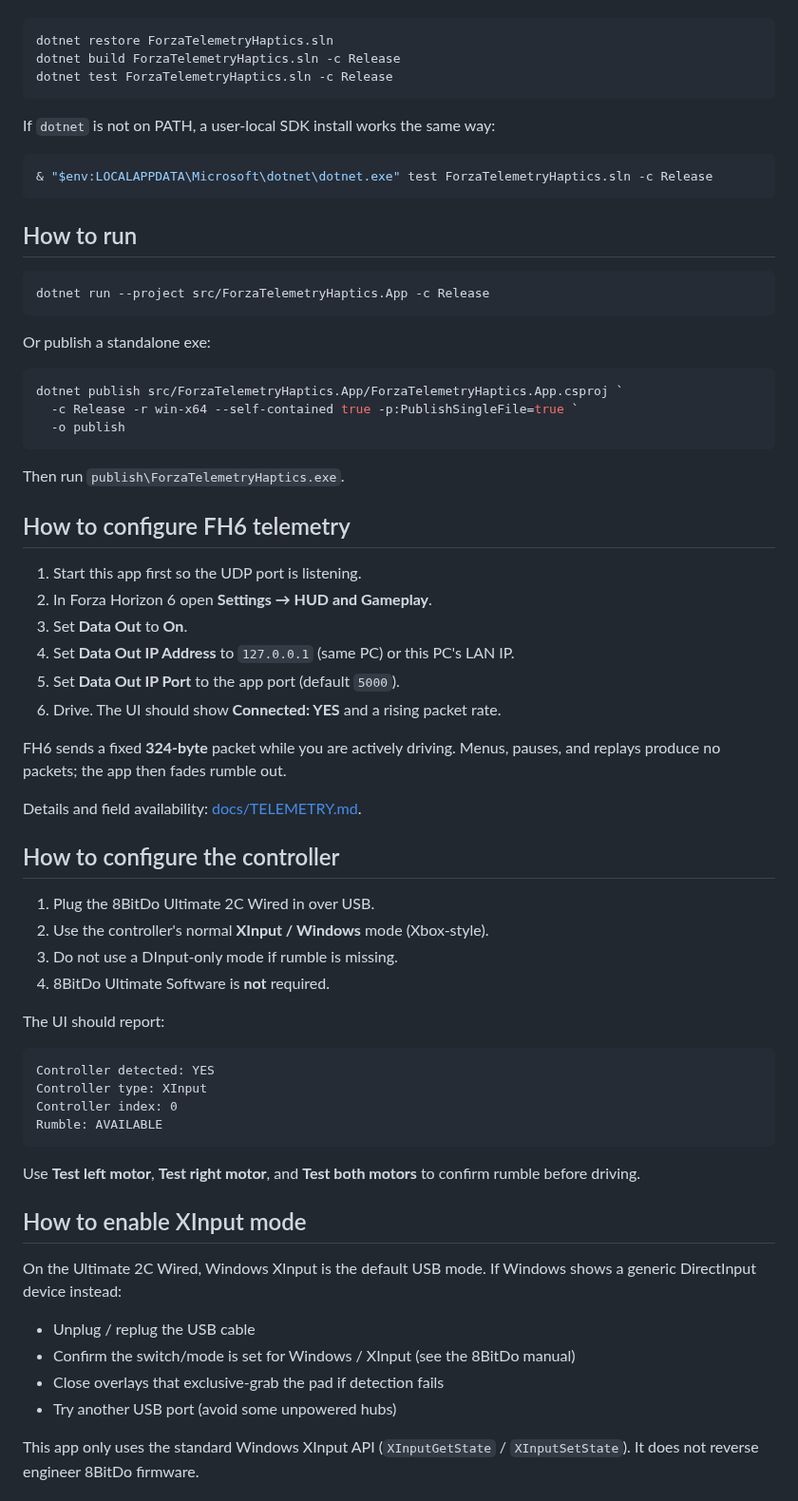
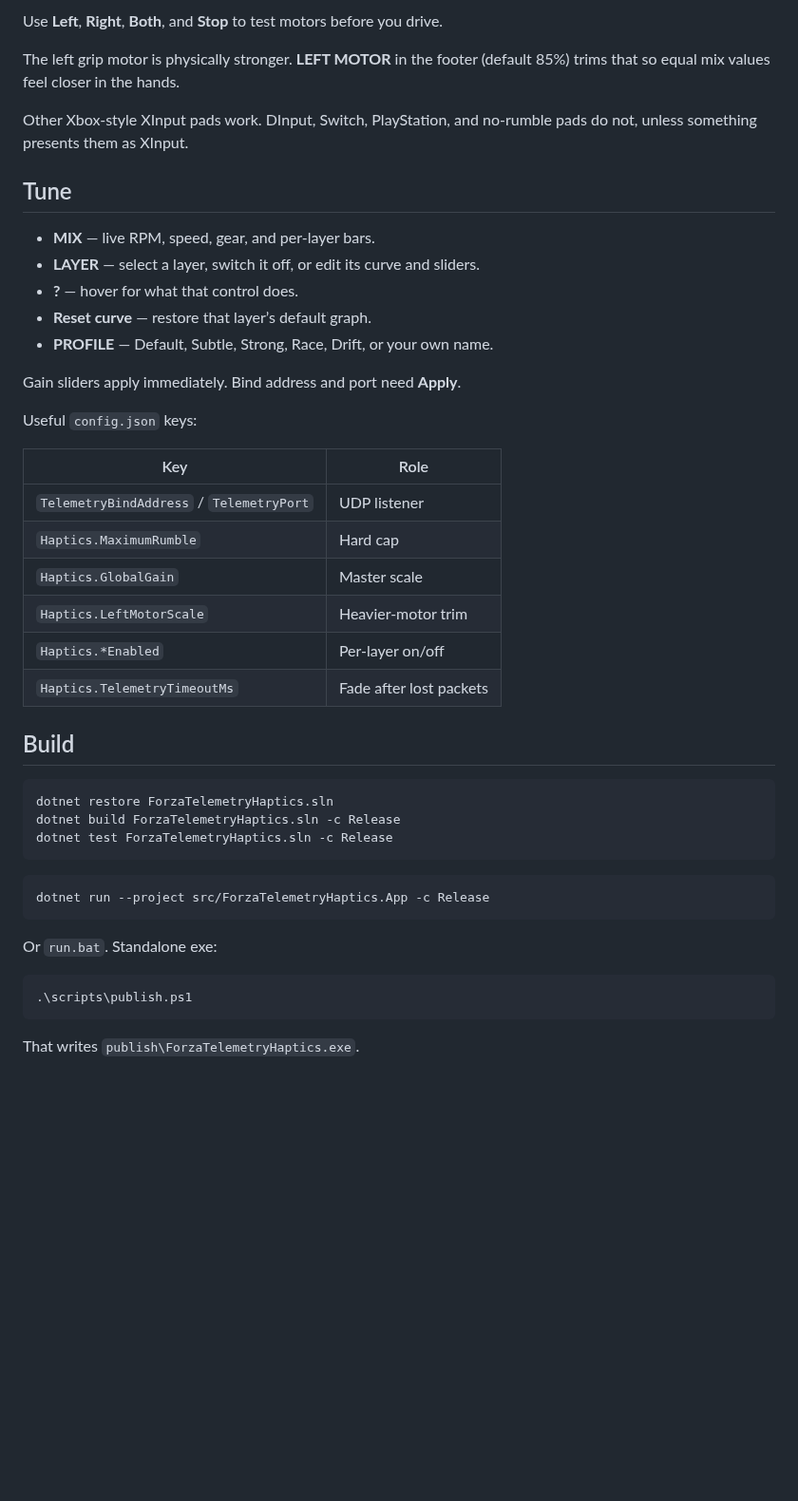
Before and after one commit to aravindraju98/Forza-Telemetry-Haptics, a Markdown page: README.md, the part around one of its changes. Shown at 95% size. GitHub-like rendering; blank space fills up the shorter version.

````diff
--- a/README.md
+++ b/README.md
@@ -43,3 +62,31 @@ Install the [.NET 8 SDK](https://dotnet.microsoft.com/download/dotnet/8.0), then
+Use **Left**, **Right**, **Both**, and **Stop** to test motors before you drive.
+
+The left grip motor is physically stronger. **LEFT MOTOR** in the footer (default 85%) trims that so equal mix values feel closer in the hands.
+
+Other Xbox-style XInput pads work. DInput, Switch, PlayStation, and no-rumble pads do not, unless something presents them as XInput.
+
+## Tune
+
+- **MIX** — live RPM, speed, gear, and per-layer bars.
+- **LAYER** — select a layer, switch it off, or edit its curve and sliders.
+- **?** — hover for what that control does.
+- **Reset curve** — restore that layer’s default graph.
+- **PROFILE** — Default, Subtle, Strong, Race, Drift, or your own name.
+
+Gain sliders apply immediately. Bind address and port need **Apply**.
+
+Useful `config.json` keys:
+
+| Key | Role |
+| --- | --- |
+| `TelemetryBindAddress` / `TelemetryPort` | UDP listener |
+| `Haptics.MaximumRumble` | Hard cap |
+| `Haptics.GlobalGain` | Master scale |
+| `Haptics.LeftMotorScale` | Heavier-motor trim |
+| `Haptics.*Enabled` | Per-layer on/off |
+| `Haptics.TelemetryTimeoutMs` | Fade after lost packets |
+
+## Build
 
 ```powershell
 dotnet restore ForzaTelemetryHaptics.sln
@@ -47,71 +94,15 @@ dotnet build ForzaTelemetryHaptics.sln -c Release
 dotnet test ForzaTelemetryHaptics.sln -c Release
 ```
 
-If `dotnet` is not on PATH, a user-local SDK install works the same way:
-
-```powershell
-& "$env:LOCALAPPDATA\Microsoft\dotnet\dotnet.exe" test ForzaTelemetryHaptics.sln -c Release
-```
-
-## How to run
-
 ```powershell
 dotnet run --project src/ForzaTelemetryHaptics.App -c Release
 ```
 
-Or publish a standalone exe:
+Or `run.bat`. Standalone exe:
 
 ```powershell
-dotnet publish src/ForzaTelemetryHaptics.App/ForzaTelemetryHaptics.App.csproj `
-  -c Release -r win-x64 --self-contained true -p:PublishSingleFile=true `
-  -o publish
+.\scripts\publish.ps1
 ```
 
-Then run `publish\ForzaTelemetryHaptics.exe`.
+That writes `publish\ForzaTelemetryHaptics.exe`.
 
-## How to configure FH6 telemetry
-
-1. Start this app first so the UDP port is listening.
-2. In Forza Horizon 6 open **Settings → HUD and Gameplay**.
-3. Set **Data Out** to **On**.
-4. Set **Data Out IP Address** to `127.0.0.1` (same PC) or this PC's LAN IP.
-5. Set **Data Out IP Port** to the app port (default `5000`).
-6. Drive. The UI should show **Connected: YES** and a rising packet rate.
-
-FH6 sends a fixed **324-byte** packet while you are actively driving. Menus,
-pauses, and replays produce no packets; the app then fades rumble out.
-
-Details and field availability: [docs/TELEMETRY.md](docs/TELEMETRY.md).
-
-## How to configure the controller
-
-1. Plug the 8BitDo Ultimate 2C Wired in over USB.
-2. Use the controller's normal **XInput / Windows** mode (Xbox-style).
-3. Do not use a DInput-only mode if rumble is missing.
-4. 8BitDo Ultimate Software is **not** required.
-
-The UI should report:
-
-```
-Controller detected: YES
-Controller type: XInput
-Controller index: 0
-Rumble: AVAILABLE
-```
-
-Use **Test left motor**, **Test right motor**, and **Test both motors** to
-confirm rumble before driving.
-
-## How to enable XInput mode
-
-On the Ultimate 2C Wired, Windows XInput is the default USB mode. If Windows
-shows a generic DirectInput device instead:
-
-- Unplug / replug the USB cable
-- Confirm the switch/mode is set for Windows / XInput (see the 8BitDo manual)
-- Close overlays that exclusive-grab the pad if detection fails
-- Try another USB port (avoid some unpowered hubs)
-
-This app only uses the standard Windows XInput API (`XInputGetState` /
-`XInputSetState`). It does not reverse engineer 8BitDo firmware.
-
````
Also changed, not shown: other parts of README.md (+53 -125 lines), docs/media/icon.png (added), docs/media/mixer.png (added), 6 other files.
